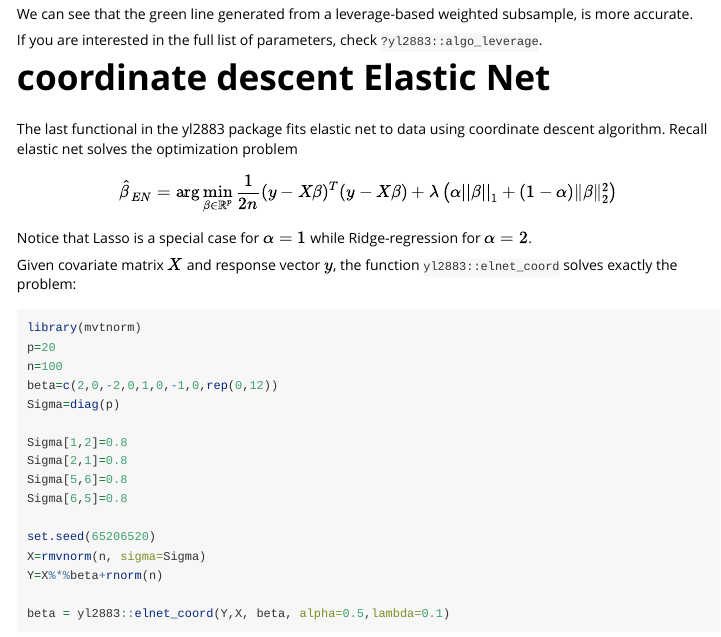
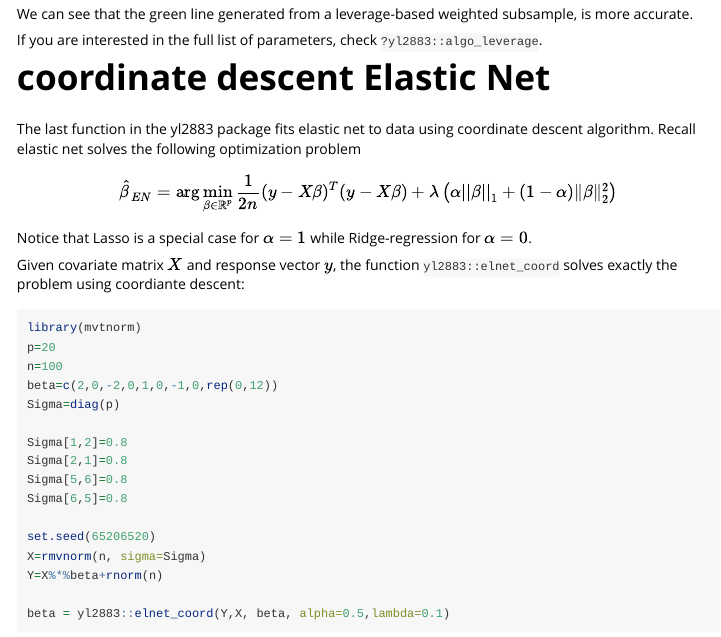
Before and after one commit to yl2883/yixiaopackage, an R Markdown document (vignettes/yl2883.Rmd): the page in a window 1100 px wide, from 2460 px down. Rendered offline with R 4.5, knitr and Pandoc, with nearby package versions; some code elsewhere in the file could not run offline.

Commit message:
again fix typos for clarity

````diff
--- a/vignettes/yl2883.Rmd
+++ b/vignettes/yl2883.Rmd
@@ -101,11 +101,11 @@ If you are interested in the full list of parameters, check `?yl2883::algo_lever
 
 # coordinate descent Elastic Net
 
-The last functional in the yl2883 package fits elastic net to data using coordinate descent algorithm. Recall elastic net solves the optimization problem
+The last function in the yl2883 package fits elastic net to data using coordinate descent algorithm. Recall elastic net solves the following optimization problem
 $$\hat\beta_{EN}=\arg\min_{\beta \in \mathbb{R}^p} \frac{1}{2n} (y - X\beta)^T (y - X\beta) + \lambda \left(  \alpha ||\beta||_1 + (1 - \alpha) \|\beta\|^2_2 \right)$$
-Notice that Lasso is a special case for $\alpha= 1$ while Ridge-regression for $\alpha= 2$.
+Notice that Lasso is a special case for $\alpha= 1$ while Ridge-regression for $\alpha= 0$.
 
-Given covariate matrix $X$ and response vector $y$, the function `yl2883::elnet_coord` solves exactly the problem:
+Given covariate matrix $X$ and response vector $y$, the function `yl2883::elnet_coord` solves exactly the problem using coordiante descent:
 ```{r}
 library(mvtnorm)
 p=20
````
